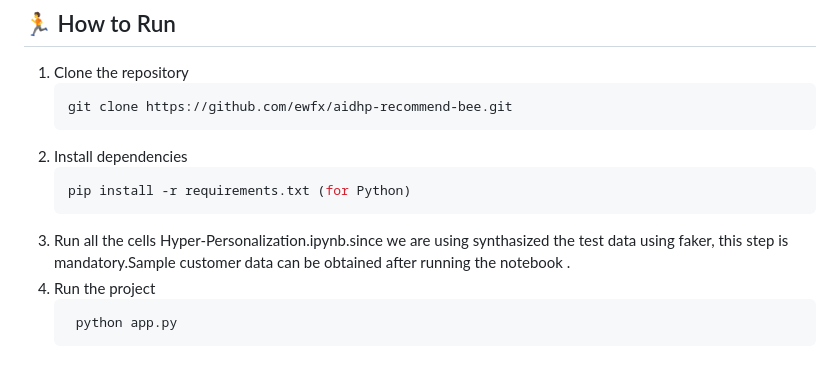
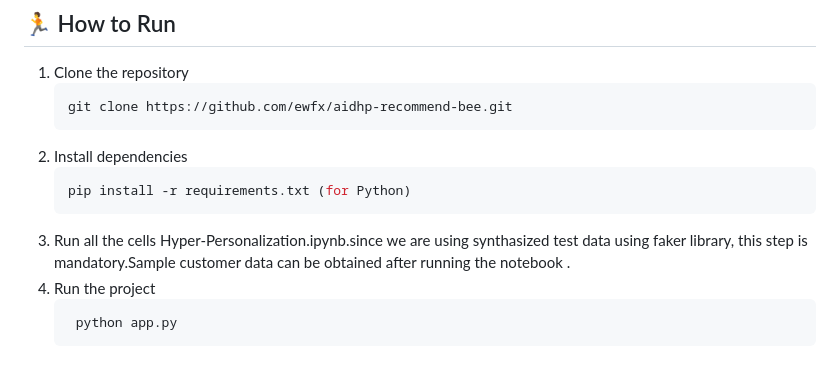
Before and after one commit to ewfx/aidhp-recommend-bee, a Markdown page: README.md, the part around the change. GitHub-like rendering.

````diff
--- a/README.md
+++ b/README.md
@@ -67,7 +67,7 @@ Creating the test data is the biggest challenge.
    ```sh
    pip install -r requirements.txt (for Python)
    ```
-3. Run all the cells Hyper-Personalization.ipynb.since we are using synthasized the test data using faker, this step is mandatory.Sample customer data can be obtained after running the notebook .
+3. Run all the cells Hyper-Personalization.ipynb.since we are using synthasized test data using faker library, this step is mandatory.Sample customer data can be obtained after running the notebook .
 4. Run the project
    ```sh
     python app.py
````
